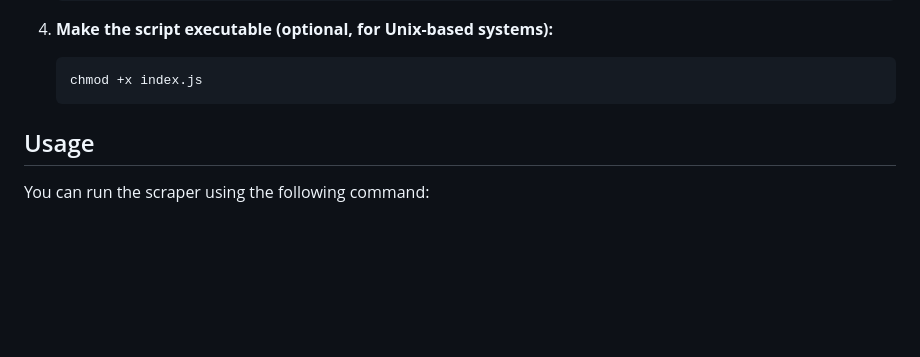
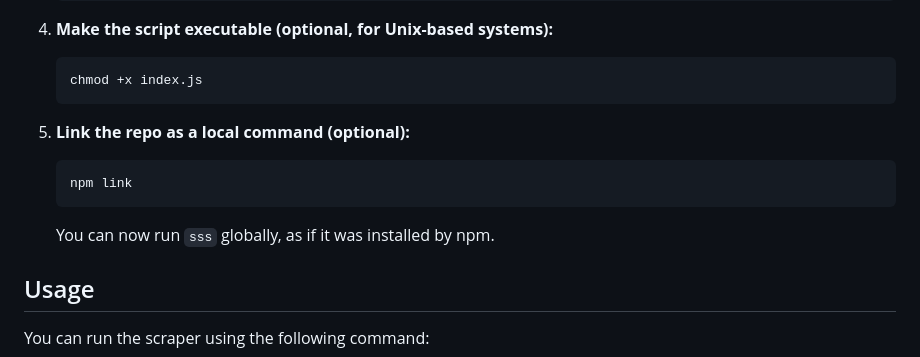
Before and after one commit to Trippnology/super-simple-scraper, a Markdown page: README.md, the part around the change. Rendered like a GitHub page; blank space fills up the shorter version.

Commit message:
Add note about linking

````diff
--- a/README.md
+++ b/README.md
@@ -37,6 +37,14 @@ NOT for scraping entire page content.
     ```bash
     chmod +x index.js
     ```
+
+5. **Link the repo as a local command (optional):**
+
+    ```bash
+    npm link
+    ```
+
+    You can now run `sss` globally, as if it was installed by npm.
 
 ## Usage
 
````
